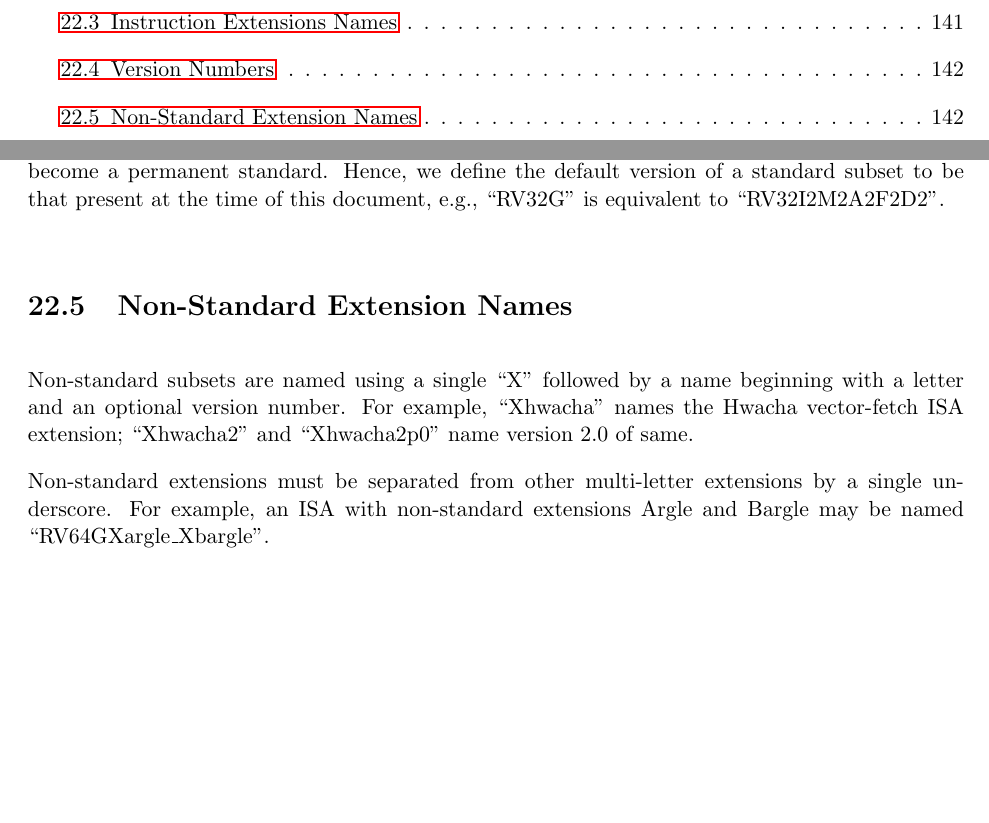
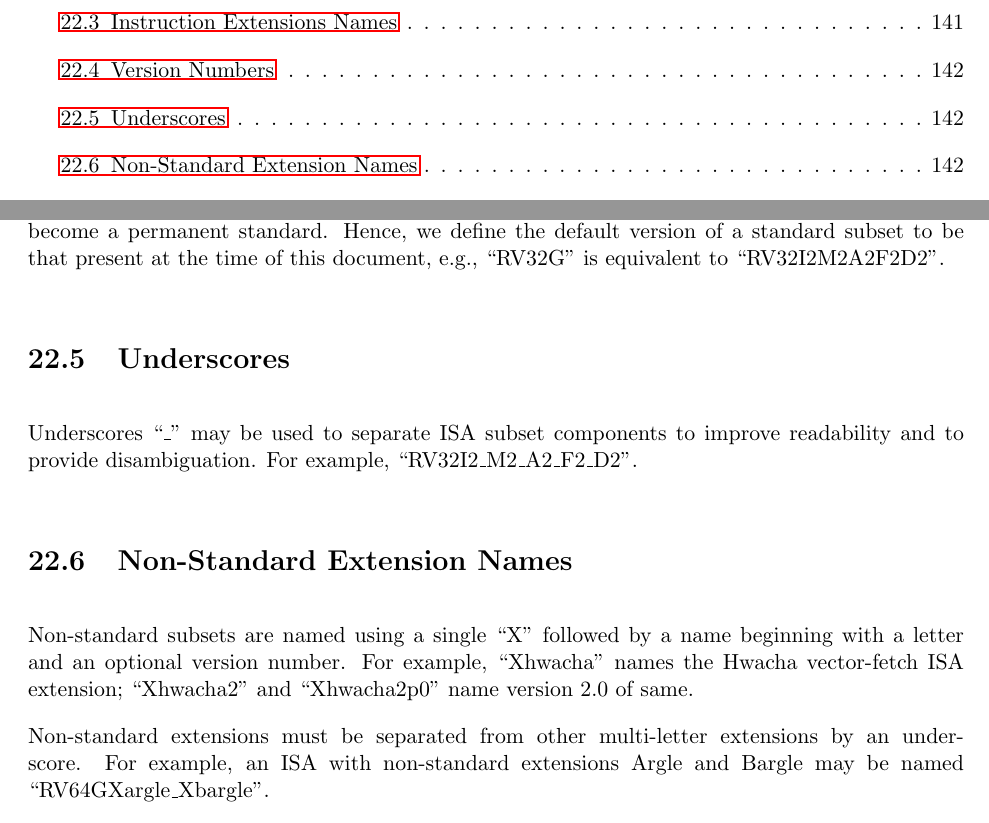
Before and after one commit to riscv/riscv-isa-manual, a LaTeX thesis (src/riscv-spec.tex, which reads src/naming.tex): two parts of pages 13 and 158 of 205, joined at a grey line, cut so that both start at the same text, the shorter picture padded with empty space. Compiled offline with pdfLaTeX.

Commit message:
Explicitly allow underscores in ISA string names. Was implicitly allowed before. Closes #151

```diff
--- a/src/naming.tex
+++ b/src/naming.tex
@@ -63,6 +63,11 @@ the default version of a standard subset to be that present at the
 time of this document, e.g., ``RV32G'' is equivalent to
 ``RV32I2M2A2F2D2''.
 
+\section{Underscores}
+
+Underscores ``\_'' may be used to separate ISA subset components to
+improve readability and to provide disambiguation. For example, ``RV32I2\_M2\_A2\_F2\_D2''.
+
 \section{Non-Standard Extension Names}
 
 Non-standard subsets are named using a single ``X'' followed by a name
@@ -71,7 +76,7 @@ For example, ``Xhwacha'' names the Hwacha vector-fetch ISA extension;
 ``Xhwacha2'' and ``Xhwacha2p0'' name version 2.0 of same.
 
 Non-standard extensions must be separated from other multi-letter extensions
-by a single underscore.  For example, an ISA with non-standard extensions
+by an underscore.  For example, an ISA with non-standard extensions
 Argle and Bargle may be named ``RV64GXargle\_Xbargle''.
 
 \section{Supervisor-level Instruction Subsets}
```
Also changed, not shown: src/naming.tex (2 more changed lines).
